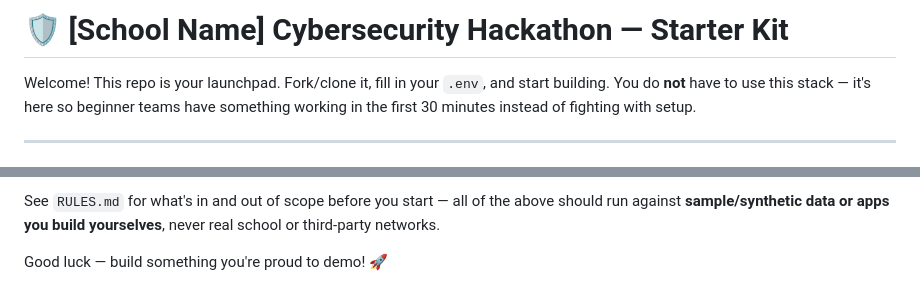
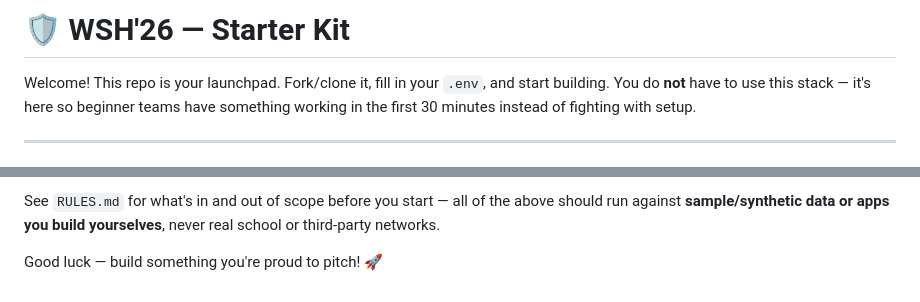
Before and after one commit to WSH-CTF/Hackathon-Starter-Kit, a Markdown page: README.md, 2 parts joined by grey strips. Rendered like a GitHub page.

```diff
--- a/README.md
+++ b/README.md
@@ -1,4 +1,4 @@
-# 🛡️ [School Name] Cybersecurity Hackathon — Starter Kit
+# 🛡️ WSH'26 — Starter Kit
 
 Welcome! This repo is your launchpad. Fork/clone it, fill in your `.env`, and start building.
 You do **not** have to use this stack — it's here so beginner teams have something working
@@ -117,4 +117,4 @@ See `RULES.md` for what's in and out of scope before you start — all of the ab
 run against **sample/synthetic data or apps you build yourselves**, never real school or
 third-party networks.
 
-Good luck — build something you're proud to demo! 🚀
+Good luck — build something you're proud to pitch! 🚀
```
